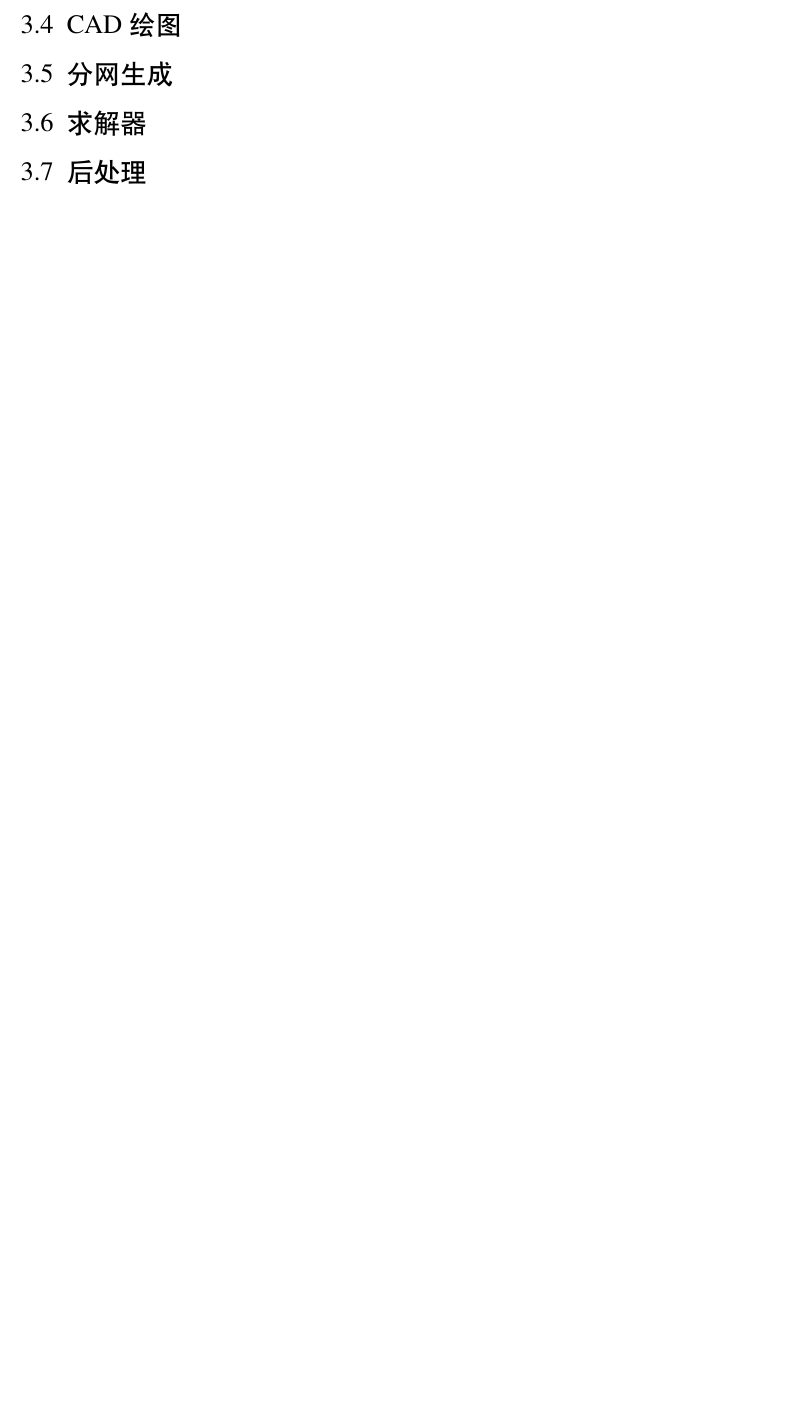
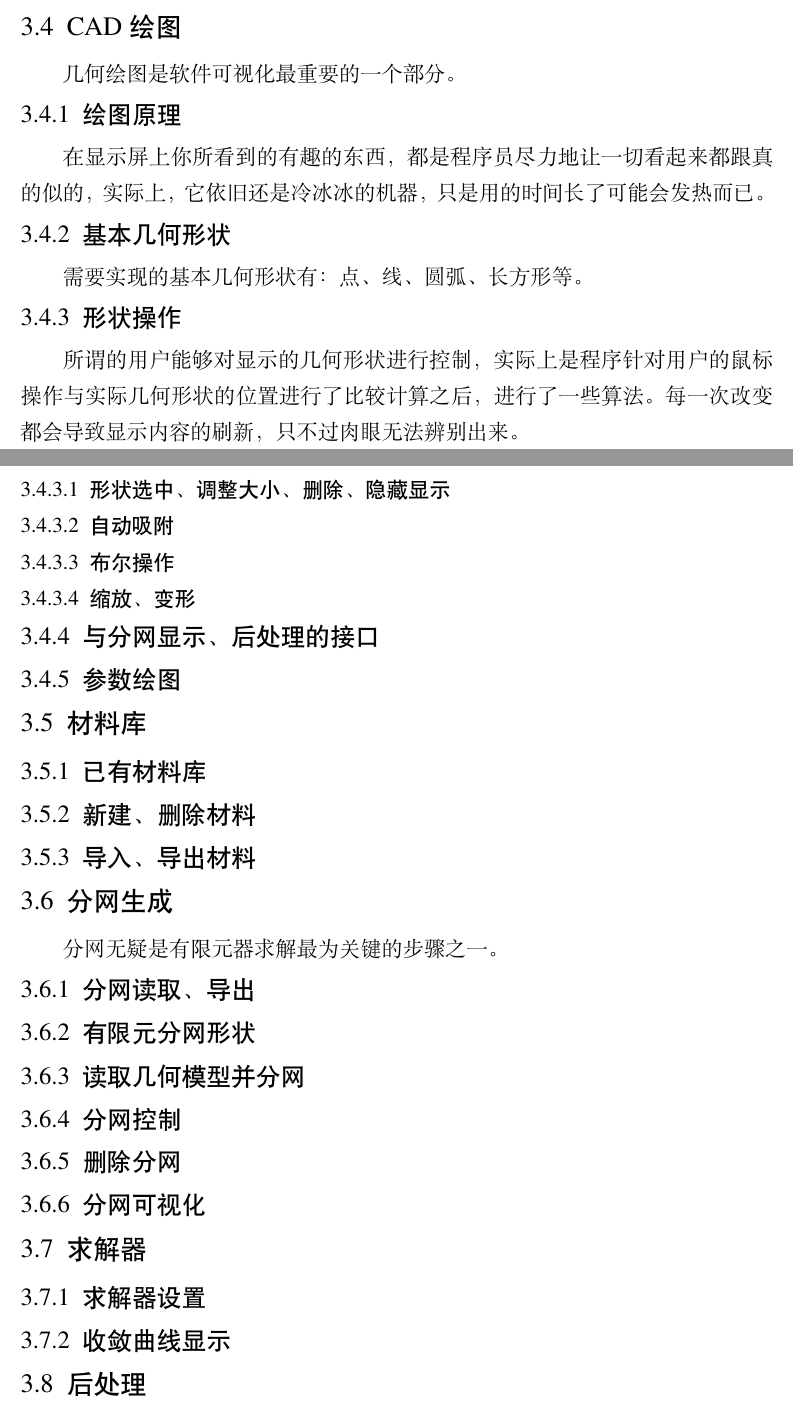
Before and after one commit to libaineu2004/FEEM, a LaTeX thesis (doc/manual.tex, which reads doc/body/module.tex): part of page 7 of 14 before the commit and two parts of pages 9 and 10 of 17 after it, the two joined at a grey line, cut so that both start at the same text, the shorter picture padded with empty space. Compiled offline with XeLaTeX.

Commit message:
doc中添加了章节信息

```diff
--- a/doc/body/module.tex
+++ b/doc/body/module.tex
@@ -9,7 +36,50 @@
 \section{CAD绘图}
+几何绘图是软件可视化最重要的一个部分。
+\subsection{绘图原理}
+在显示屏上你所看到的有趣的东西，都是程序员尽力地让一切看起来都跟真的似的，实际上，它依旧还是冷冰冰的机器，只是用的时间长了可能会发热而已。
+\subsection{基本几何形状}
+需要实现的基本几何形状有：点、线、圆弧、长方形等。
+\subsection{形状操作}
+所谓的用户能够对显示的几何形状进行控制，实际上是程序针对用户的鼠标操作与实际几何形状的位置进行了比较计算之后，进行了一些算法。每一次改变都会导致显示内容的刷新，只不过肉眼无法辨别出来。
+\subsubsection{形状选中、调整大小、删除、隐藏显示}
+
+\subsubsection{自动吸附}
+
+\subsubsection{布尔操作}
+
+\subsubsection{缩放、变形}
+
+\subsection{与分网显示、后处理的接口}
+
+\subsection{参数绘图}
+
+\section{材料库}
+
+\subsection{已有材料库}
+
+\subsection{新建、删除材料}
+
+\subsection{导入、导出材料}
 
 \section{分网生成}
+分网无疑是有限元器求解最为关键的步骤之一。
+\subsection{分网读取、导出}
+
+\subsection{有限元分网形状}
+
+\subsection{读取几何模型并分网}
+
+\subsection{分网控制}
+
+\subsection{删除分网}
+
+\subsection{分网可视化}
 
 \section{求解器}
 
+\subsection{求解器设置}
+
+\subsection{收敛曲线显示}
+
 \section{后处理}
+求解器计算得到的结果无疑要使用最好的方式展现给用户。
```
Also changed, not shown: doc/body/acknowledge.tex (+4 -1 lines), doc/body/build.tex (+3 -1 lines), doc/figures/softarch.png (added), doc/body/module.tex (40 more changed lines).
